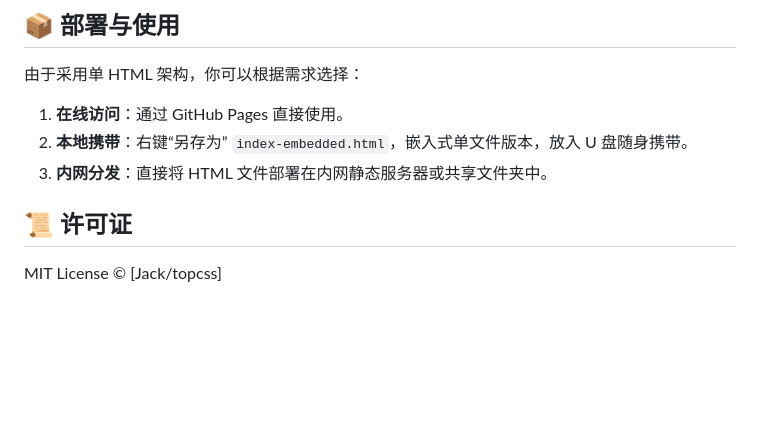
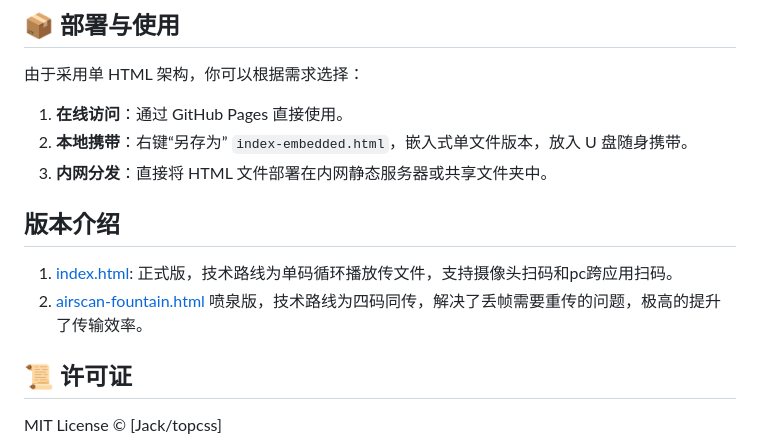
Before and after one commit to topcss/AirScan-QR, a Markdown page: README.md, the part around the change. Rendered like a GitHub page; blank space fills up the shorter version.

Commit message:
增加版本介绍

```diff
--- a/README.md
+++ b/README.md
@@ -69,7 +69,10 @@
 2. **本地携带**：右键“另存为” `index-embedded.html`，嵌入式单文件版本，放入 U 盘随身携带。
 3. **内网分发**：直接将 HTML 文件部署在内网静态服务器或共享文件夹中。
 
+## 版本介绍
 
+1. [index.html](https://topcss.github.io/AirScan-QR/index.html): 正式版，技术路线为单码循环播放传文件，支持摄像头扫码和pc跨应用扫码。
+2. [airscan-fountain.html](https://topcss.github.io/AirScan-QR/airscan-fountain.html) 喷泉版，技术路线为四码同传，解决了丢帧需要重传的问题，极高的提升了传输效率。
 
 ## 📜 许可证
 
```
